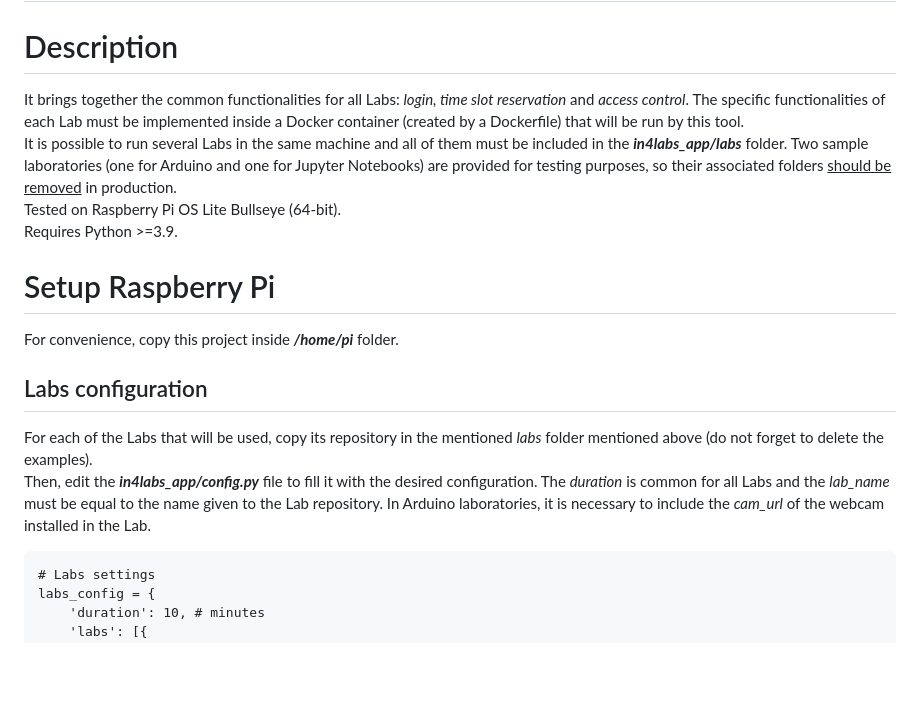
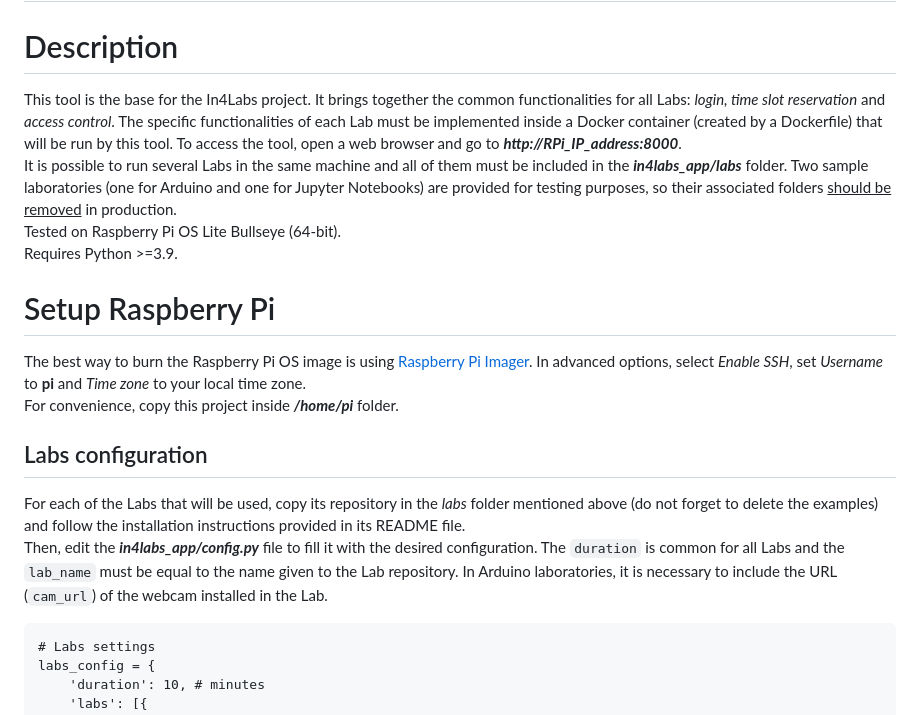
Before and after one commit to cRejon/in4labs_auth, a Markdown page: README.md, the part around the change printed below. GitHub-like rendering; blank space fills up the shorter version.

````diff
--- a/README.md
+++ b/README.md
@@ -1,16 +1,18 @@
 DIEEC In4Labs base tool with _authorization_ support (no Moddle required)
 =====
 # Description
-It brings together the common functionalities for all Labs: _login, time slot reservation_ and _access control_. The specific functionalities of each Lab must be implemented inside a Docker container (created by a Dockerfile) that will be run by this tool.
+This tool is the base for the In4Labs project.
+It brings together the common functionalities for all Labs: _login, time slot reservation_ and _access control_. The specific functionalities of each Lab must be implemented inside a Docker container (created by a Dockerfile) that will be run by this tool. To access the tool, open a web browser and go to **_http://RPi_IP_address:8000_**.
 It is possible to run several Labs in the same machine and all of them must be included in the **_in4labs_app/labs_** folder. Two sample laboratories (one for Arduino and one for Jupyter Notebooks) are provided for testing purposes, so their associated folders <ins>should be removed</ins> in production.
 Tested on Raspberry Pi OS Lite Bullseye (64-bit).
 Requires Python >=3.9.
 
 # Setup Raspberry Pi
+The best way to burn the Raspberry Pi OS image is using [Raspberry Pi Imager](https://www.raspberrypi.org/software/). In advanced options, select _Enable SSH_, set _Username_ to **pi** and _Time zone_ to your local time zone.
 For convenience, copy this project inside **_/home/pi_** folder.
 ## Labs configuration
-For each of the Labs that will be used, copy its repository in the mentioned _labs_ folder mentioned above (do not forget to delete the examples).
-Then, edit the **_in4labs_app/config.py_** file to fill it with the desired configuration. The _duration_ is common for all Labs and the _lab_name_ must be equal to the name given to the Lab repository. In Arduino laboratories, it is necessary to include the _cam_url_ of the webcam installed in the Lab.
+For each of the Labs that will be used, copy its repository in the _labs_ folder mentioned above (do not forget to delete the examples) and follow the installation instructions provided in its README file.
+Then, edit the **_in4labs_app/config.py_** file to fill it with the desired configuration. The `duration` is common for all Labs and the `lab_name` must be equal to the name given to the Lab repository. In Arduino laboratories, it is necessary to include the URL (`cam_url`) of the webcam installed in the Lab.
 ```
 # Labs settings
 labs_config = {
````
Also changed, not shown: other parts of README.md (+44 -23 lines).
